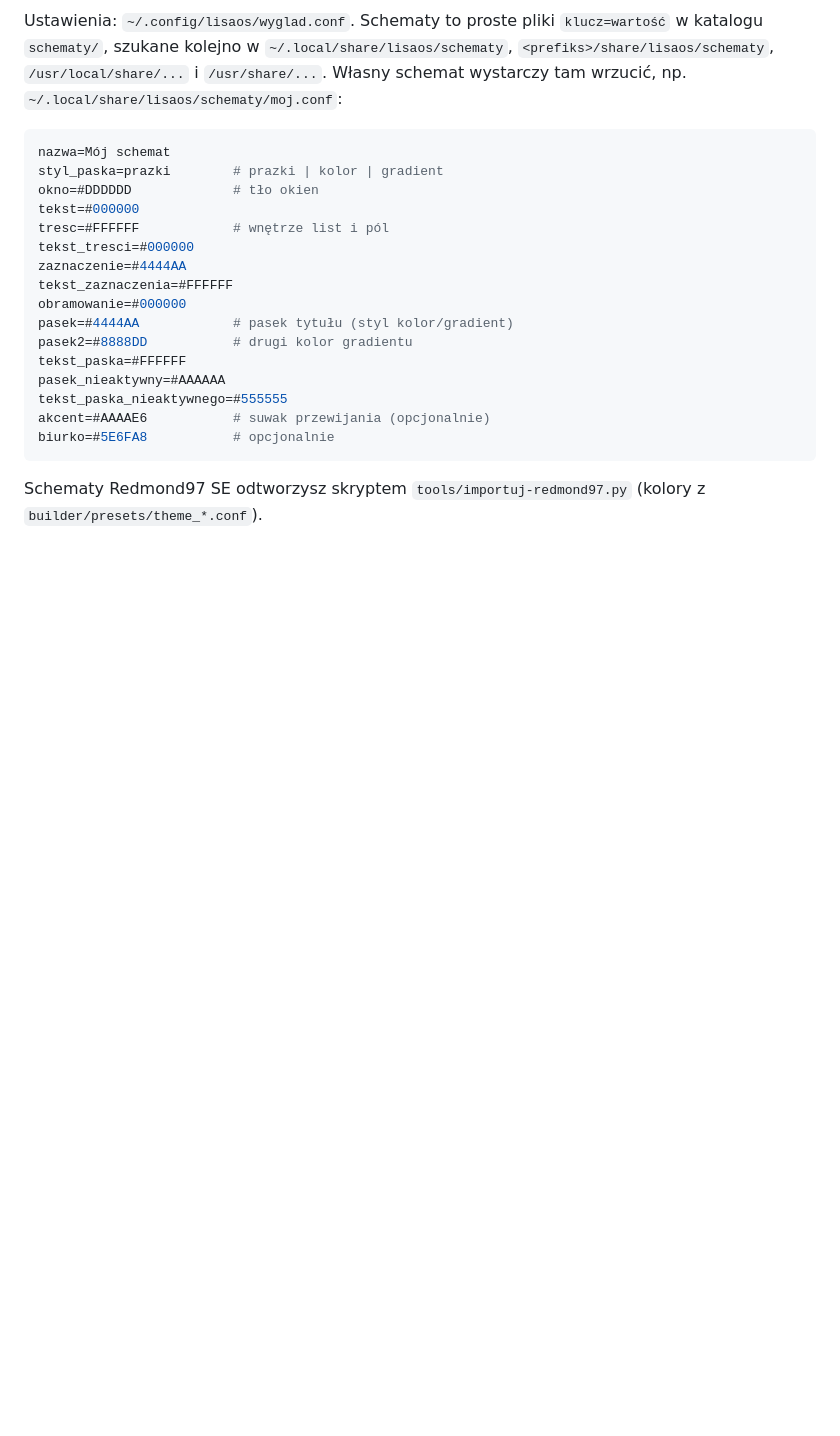
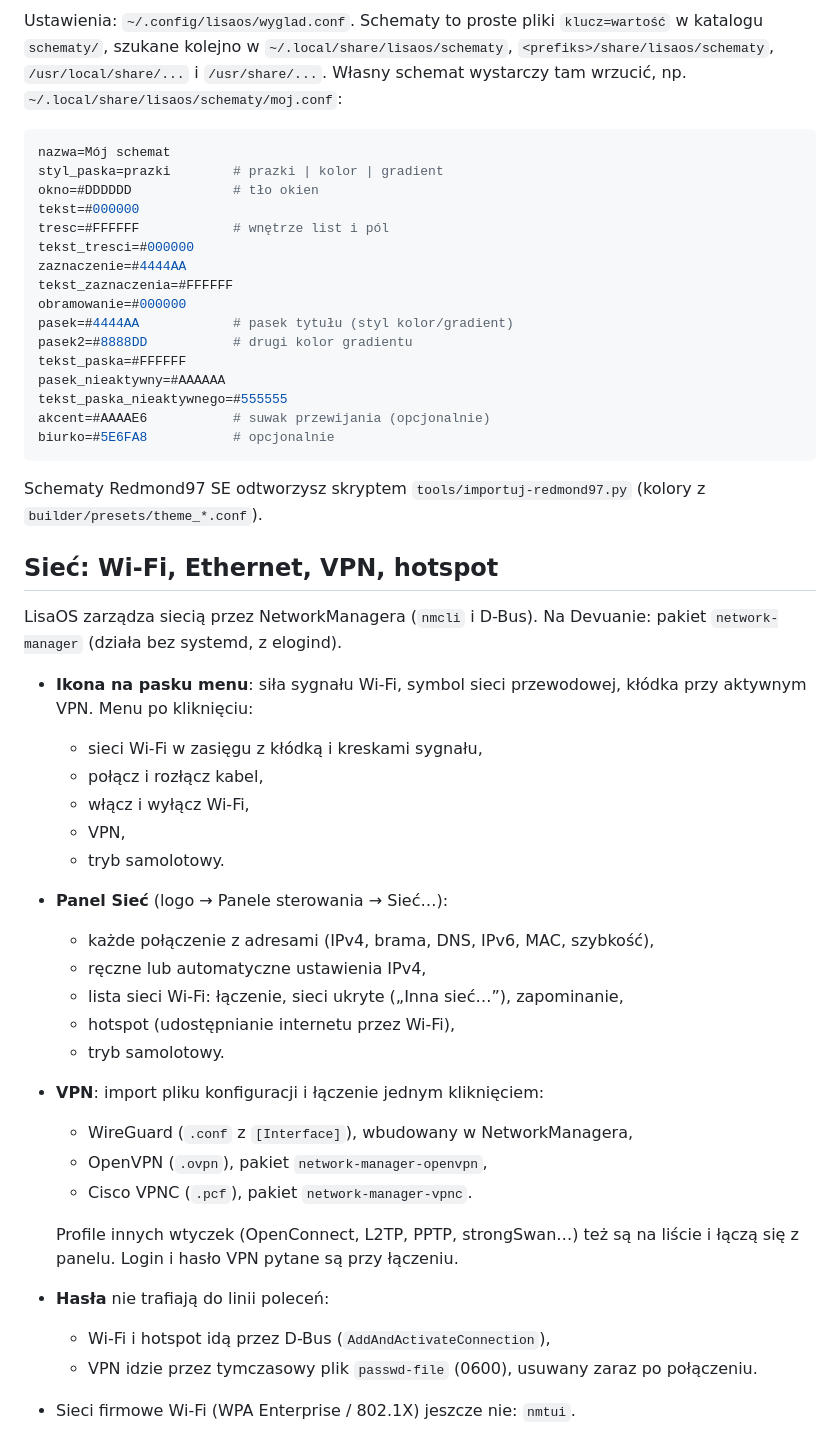
Before and after one commit to WeirdGnome/Nirvana-Desktop, a Markdown page: README.md, the part around one of its changes. Rendered like a GitHub page; blank space fills up the shorter version.

Commit message:
Sieć: VPN, hotspot, tryb samolotowy; poprawka czarnego biurka
- VPN przez NetworkManagera: import WireGuard/OpenVPN/VPNC, łączenie
  z logowaniem (hasło przez passwd-file 0600), rozłączanie, usuwanie
- hotspot Wi-Fi (D-Bus, IPv4 shared), tryb samolotowy (radio all)
- Rambler: VPN i tryb samolotowy w menu sieci, kłódka na ikonie przy VPN
- panel Sieć: pozycja VPN, Hotspot…, Tryb samolotowy
- biurko pod Openboxem/GNOME: czekamy, aż WM przyjmie okno, zanim je
  wycofamy (inaczej czasem zostawał czarny ekran)

Co-Authored-By: Claude Opus 5.5 <noreply@anthropic.com>
Claude-Session: https://claude.ai/code/session_01CEnPw5iqhrU7RkhjuakvKB

```diff
--- a/README.md
+++ b/README.md
@@ -227,3 +228,33 @@ biurko=#5E6FA8           # opcjonalnie
 Schematy Redmond97 SE odtworzysz skryptem `tools/importuj-redmond97.py`
 (kolory z `builder/presets/theme_*.conf`).
 
+## Sieć: Wi-Fi, Ethernet, VPN, hotspot
+
+LisaOS zarządza siecią przez NetworkManagera (`nmcli` i D-Bus). Na Devuanie: pakiet
+`network-manager` (działa bez systemd, z elogind).
+
+- **Ikona na pasku menu**: siła sygnału Wi-Fi, symbol sieci przewodowej, kłódka przy
+  aktywnym VPN. Menu po kliknięciu:
+  - sieci Wi-Fi w zasięgu z kłódką i kreskami sygnału,
+  - połącz i rozłącz kabel,
+  - włącz i wyłącz Wi-Fi,
+  - VPN,
+  - tryb samolotowy.
+- **Panel Sieć** (logo → Panele sterowania → Sieć…):
+  - każde połączenie z adresami (IPv4, brama, DNS, IPv6, MAC, szybkość),
+  - ręczne lub automatyczne ustawienia IPv4,
+  - lista sieci Wi-Fi: łączenie, sieci ukryte („Inna sieć…”), zapominanie,
+  - hotspot (udostępnianie internetu przez Wi-Fi),
+  - tryb samolotowy.
+- **VPN**: import pliku konfiguracji i łączenie jednym kliknięciem:
+  - WireGuard (`.conf` z `[Interface]`), wbudowany w NetworkManagera,
+  - OpenVPN (`.ovpn`), pakiet `network-manager-openvpn`,
+  - Cisco VPNC (`.pcf`), pakiet `network-manager-vpnc`.
+
+  Profile innych wtyczek (OpenConnect, L2TP, PPTP, strongSwan…) też są na liście i łączą
+  się z panelu. Login i hasło VPN pytane są przy łączeniu.
+- **Hasła** nie trafiają do linii poleceń:
+  - Wi-Fi i hotspot idą przez D-Bus (`AddAndActivateConnection`),
+  - VPN idzie przez tymczasowy plik `passwd-file` (0600), usuwany zaraz po połączeniu.
+- Sieci firmowe Wi-Fi (WPA Enterprise / 802.1X) jeszcze nie: `nmtui`.
+
```
Also changed, not shown: other parts of README.md (+9 -2 lines), docs/img/siec-menu.png (added), docs/img/siec-vpn.png (added), docs/img/siec-wifi.png (added), 7 other files.
